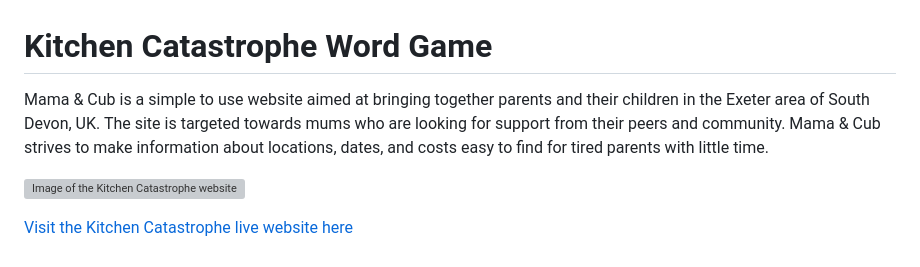
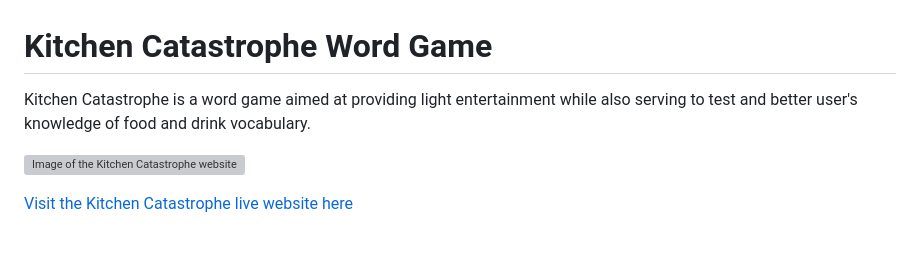
Before and after one commit to llewellynksj/kitchen-catastrophe, a Markdown page: README.md, the part around the change. Rendered like a GitHub page; grey boxes are pictures that could not be loaded.

Commit message:
Update with single line ref main purpose of site

```diff
--- a/README.md
+++ b/README.md
@@ -1,6 +1,6 @@
 # Kitchen Catastrophe Word Game
 
-Mama & Cub is a simple to use website aimed at bringing together parents and their children in the Exeter area of South Devon, UK. The site is targeted towards mums who are looking for support from their peers and community. Mama & Cub strives to make information about locations, dates, and costs easy to find for tired parents with little time.
+Kitchen Catastrophe is a word game aimed at providing light entertainment while also serving to test and better user's knowledge of food and drink vocabulary.
 
 ![Image of the Kitchen Catastrophe website on a varitey of devices with differing screen sizes]()
 
```
